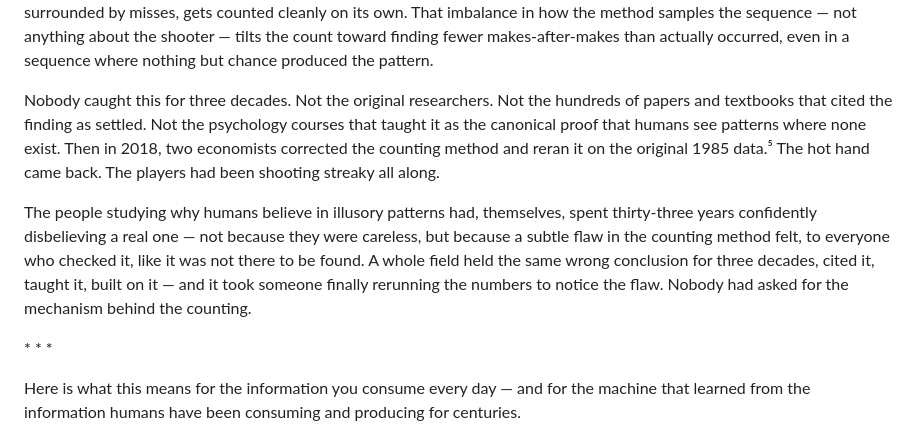
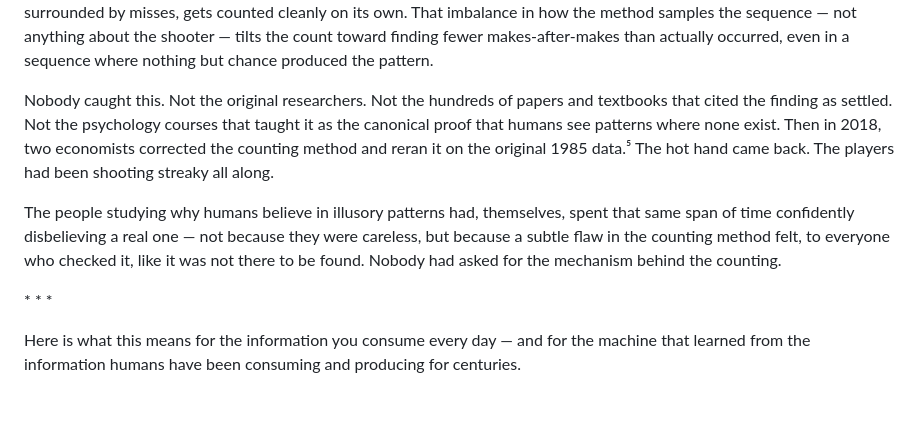
Before and after one commit to sandybpatterson/original-bug-book, a Markdown page: TOB_Chapter2_Complete.md, the part around the change. Rendered like a GitHub page; blank space fills up the shorter version.

Commit message:
Trim redundant "33 years/three decades" repetition in Ch2 hot-hand passage
The same time span was stated four times across three short paragraphs, and
one closing sentence substantively repeated a point the paragraph before it
already made (field-wide persistence of the wrong finding). Same kind of
padding Chapter 1's July revision cut - trimmed to state it once clearly.

Co-Authored-By: Claude Sonnet 5 <noreply@anthropic.com>

```diff
--- a/TOB_Chapter2_Complete.md
+++ b/TOB_Chapter2_Complete.md
@@ -77,9 +77,9 @@ Except the science was wrong too — for thirty-three years.
 
 The 1985 study that established the hot hand as a fallacy counted makes and misses in a specific way: every time a shot went in, check whether the next one did too, and average the results across the whole sequence. It sounds like simple counting. It is not. A short run of makes only offers a few independent chances to be checked this way, because the shots inside the run are consumed as one continuous chain rather than counted as separate trials — while an isolated make, surrounded by misses, gets counted cleanly on its own. That imbalance in how the method samples the sequence — not anything about the shooter — tilts the count toward finding fewer makes-after-makes than actually occurred, even in a sequence where nothing but chance produced the pattern.
 
-Nobody caught this for three decades. Not the original researchers. Not the hundreds of papers and textbooks that cited the finding as settled. Not the psychology courses that taught it as the canonical proof that humans see patterns where none exist. Then in 2018, two economists corrected the counting method and reran it on the original 1985 data.⁵ The hot hand came back. The players had been shooting streaky all along.
+Nobody caught this. Not the original researchers. Not the hundreds of papers and textbooks that cited the finding as settled. Not the psychology courses that taught it as the canonical proof that humans see patterns where none exist. Then in 2018, two economists corrected the counting method and reran it on the original 1985 data.⁵ The hot hand came back. The players had been shooting streaky all along.
 
-The people studying why humans believe in illusory patterns had, themselves, spent thirty-three years confidently disbelieving a real one — not because they were careless, but because a subtle flaw in the counting method felt, to everyone who checked it, like it was not there to be found. A whole field held the same wrong conclusion for three decades, cited it, taught it, built on it — and it took someone finally rerunning the numbers to notice the flaw. Nobody had asked for the mechanism behind the counting.
+The people studying why humans believe in illusory patterns had, themselves, spent that same span of time confidently disbelieving a real one — not because they were careless, but because a subtle flaw in the counting method felt, to everyone who checked it, like it was not there to be found. Nobody had asked for the mechanism behind the counting.
 
 \* \* \*
 
```
